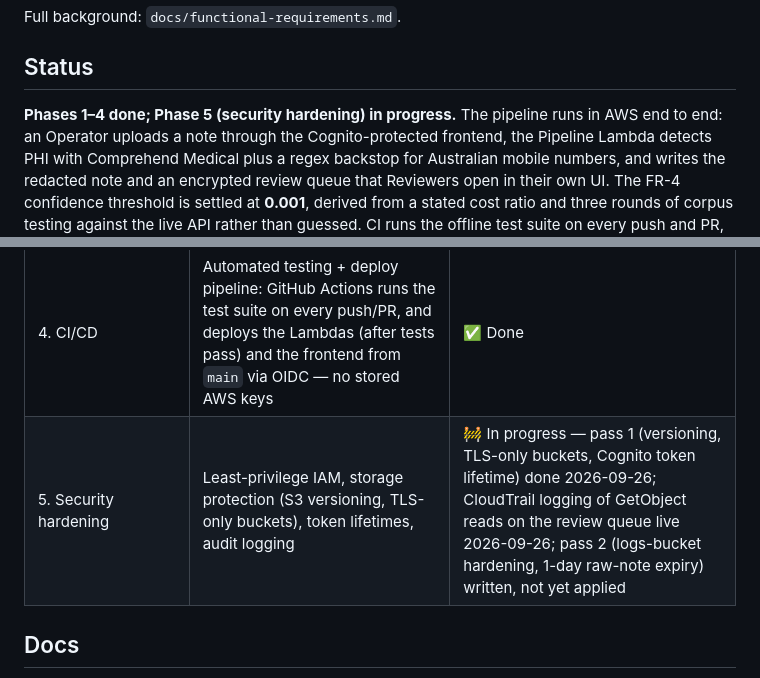
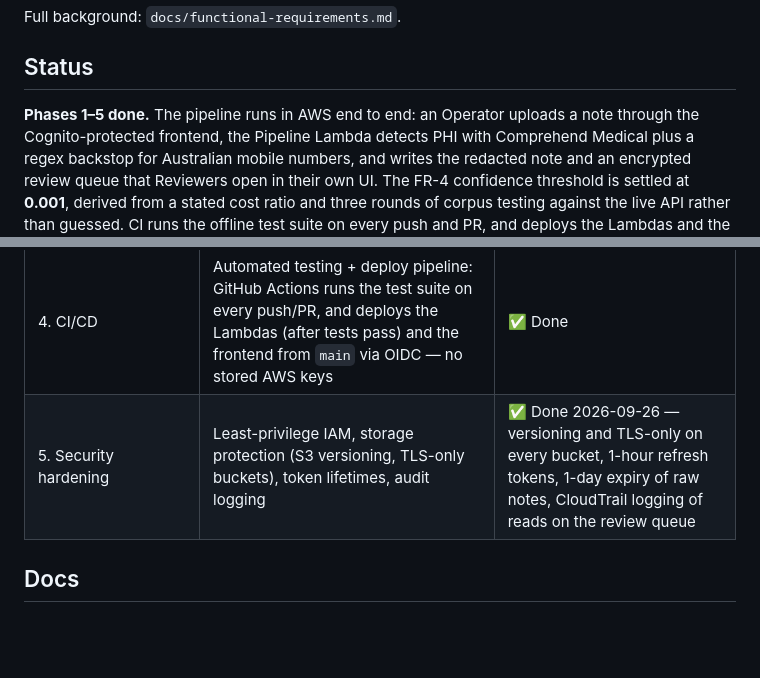
Before and after one commit to thangkhuat/patient-deid-pipeline, a Markdown page: README.md, 2 parts joined by grey strips. GitHub-like rendering; blank space fills up the shorter version.

```diff
--- a/README.md
+++ b/README.md
@@ -18,7 +18,7 @@ Full background: `docs/functional-requirements.md`.
 
 ## Status
 
-**Phases 1–4 done; Phase 5 (security hardening) in progress.** The pipeline runs in
+**Phases 1–5 done.** The pipeline runs in
 AWS end to end: an Operator uploads a note through the Cognito-protected
 frontend, the Pipeline Lambda detects PHI with Comprehend Medical plus a regex
 backstop for Australian mobile numbers, and writes the redacted note and an
@@ -41,7 +41,7 @@ tracked in [`docs/decision-log.md`](docs/decision-log.md).
 | 3. Infrastructure | Terraform: S3, IAM, KMS, VPC | ✅ Done |
 | 3.5. Frontend / Operator UI (API Gateway upload endpoint, static site)| Not in original scope — added 2026-09-20 after discovering the CLI required source-code edits to process a new file, with no real operator-facing path | ✅ Done |
 | 4. CI/CD | Automated testing + deploy pipeline: GitHub Actions runs the test suite on every push/PR, and deploys the Lambdas (after tests pass) and the frontend from `main` via OIDC — no stored AWS keys | ✅ Done |
-| 5. Security hardening | Least-privilege IAM, storage protection (S3 versioning, TLS-only buckets), token lifetimes, audit logging | 🚧 In progress — pass 1 (versioning, TLS-only buckets, Cognito token lifetime) done 2026-09-26; CloudTrail logging of GetObject reads on the review queue live 2026-09-26; pass 2 (logs-bucket hardening, 1-day raw-note expiry) written, not yet applied |
+| 5. Security hardening | Least-privilege IAM, storage protection (S3 versioning, TLS-only buckets), token lifetimes, audit logging | ✅ Done 2026-09-26 — versioning and TLS-only on every bucket, 1-hour refresh tokens, 1-day expiry of raw notes, CloudTrail logging of reads on the review queue |
 
 ## Docs
 
```
Also changed, not shown: docs/decision-log.md (+47 -4 lines), docs/technical-requirements.md (+1 -1 lines).
